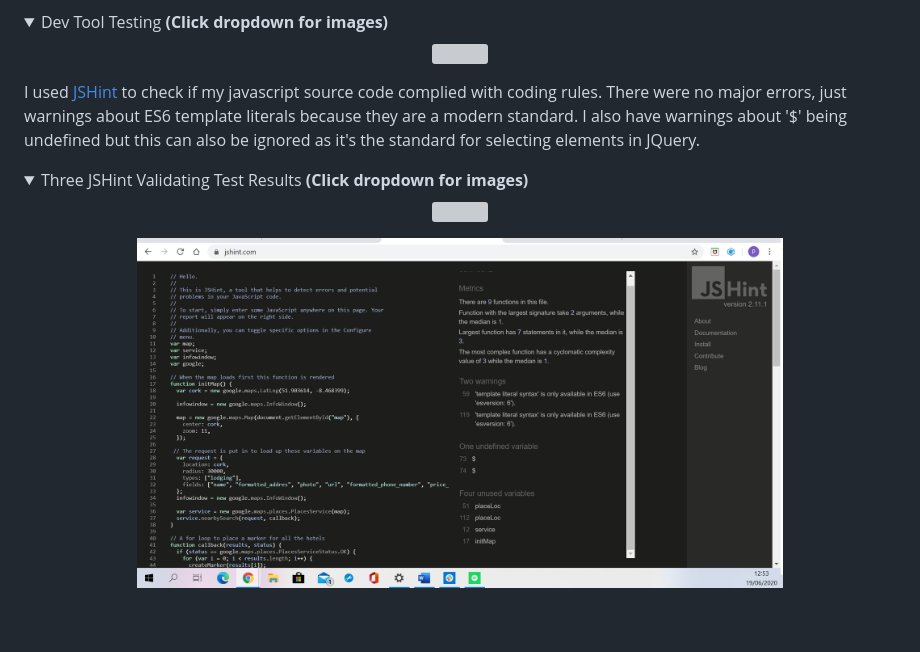
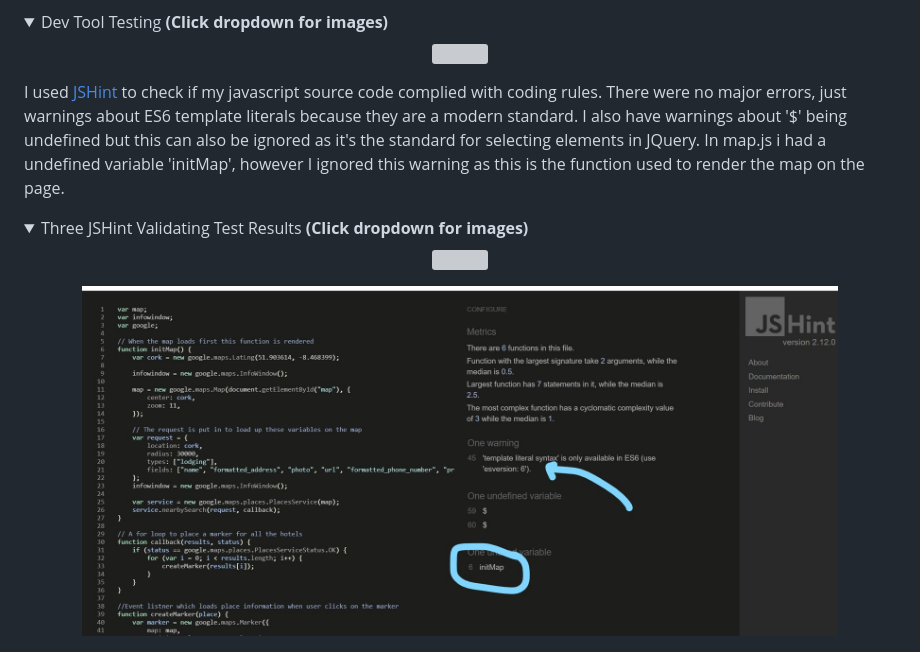
Before and after one commit to Code-Institute-Submissions/PatrickCoakley23-milestone2-project, a Markdown page: README.md, the part around the change. Drawn GitHub-style; pictures changed too: README-images/jshint-map.jpg (added), README-images/jshint-map.png (deleted); folded sections open; blank space fills up the shorter version; grey boxes are pictures that could not be loaded.

Commit message:
made changes to jshint section in README

```diff
--- a/README.md
+++ b/README.md
@@ -278,13 +278,14 @@ I loaded the website several times, and forced browser refresh to try and catch
     </details>
 
 I used [JSHint](https://jshint.com/) to check if my javascript source code complied with coding rules. There were no major errors, just warnings about ES6 template literals because they are a modern standard. I also have warnings about '$' being undefined but this can also be ignored as it's the standard for selecting elements in JQuery.
+In map.js i had a undefined variable 'initMap', however I ignored this warning as this is the function used to render the map on the page.
 <details>
 <summary>Three JSHint Validating Test Results <strong>(Click dropdown for images)</strong></summary>
 <p align="center">
 <img height="350" src="README-images/jshint-covid-19.png" style="max-width:100%;"></a>
 </p>
 <p align="center">
-<img height="350" src="README-images/jshint-map.png" style="max-width:100%;"></a>
+<img height="350" src="README-images/jshint-map.jpg" style="max-width:100%;"></a>
 </p>
 <p align="center">
 <img height="350" src="README-images/jshint-tab-panel.png" style="max-width:100%;"></a>
```
Also changed, not shown: 4 other files.
